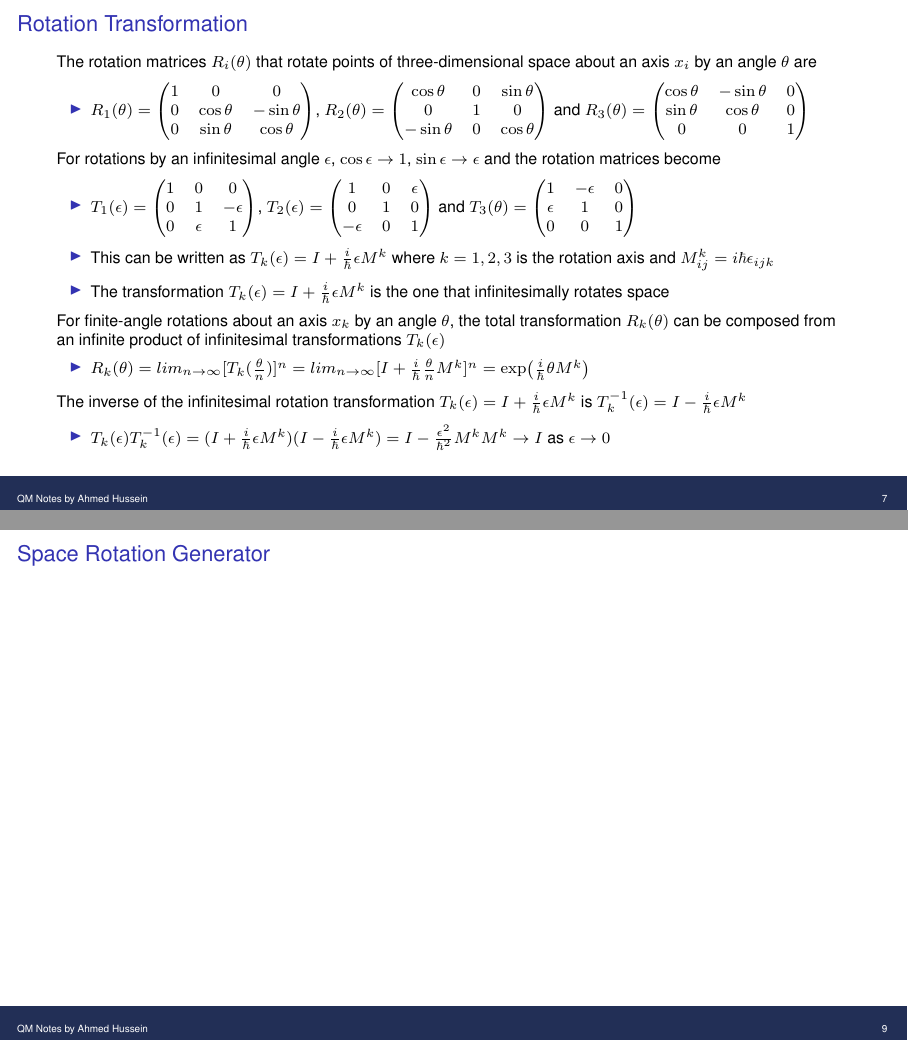
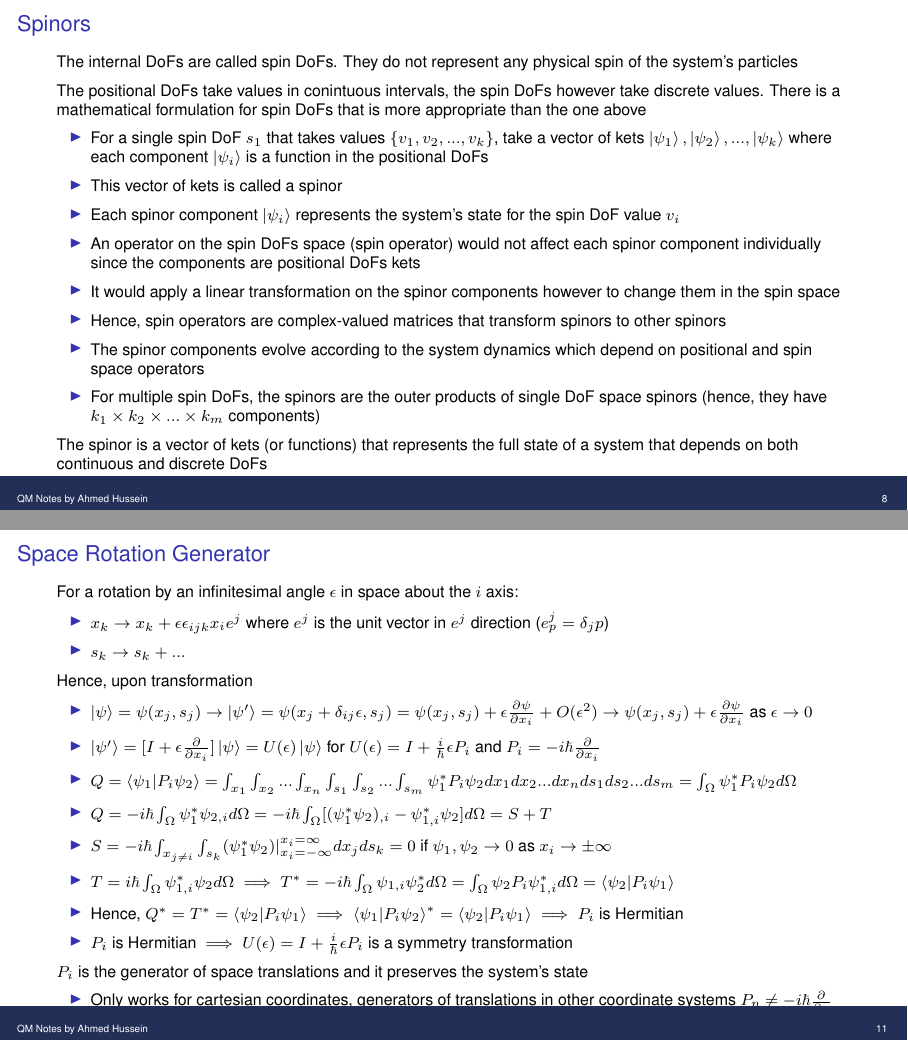
Before and after one commit to aboelmakarem/physics, LaTeX slides (qm_notes.tex): pages 7 and 9 of 47 before the commit and pages 8 and 11 of 49 after it, joined at a grey line. Compiled offline with pdfLaTeX.

Commit message:
added a general mathematical framework slide focused on spinors

```diff
--- a/qm_notes.tex
+++ b/qm_notes.tex
@@ -189,6 +205,25 @@
     \item For unentangled states, $A_i$ acts on $\ket{\psi_{x_i}}$ and leaves all other factor kets unchanged
     \item For entangled states, $A_i$ acts on the basis factor ket $\ket{e_i}$ and leaves all other basis factor kets unchanged
   \end{itemize}
+\end{frame}
+
+\begin{frame}
+  \frametitle{Spinors}
+  \vspace{1mm}
+  The internal DoFs are called spin DoFs. They do not represent any physical spin of the system's particles
+
+  The positional DoFs take values in conintuous intervals, the spin DoFs however take discrete values. There is a mathematical formulation for spin DoFs that is more appropriate than the one above
+  \begin{itemize}
+    \item For a single spin DoF $s_1$ that takes values $\{v_1,v_2,...,v_k\}$, take a vector of kets $\ket{\psi_1},\ket{\psi_2},...,\ket{\psi_k}$ where each component $\ket{\psi_i}$ is a function in the positional DoFs
+    \item This vector of kets is called a spinor
+    \item Each spinor component $\ket{\psi_i}$ represents the system's state for the spin DoF value $v_i$
+    \item An operator on the spin DoFs space (spin operator) would not affect each spinor component individually since the components are positional DoFs kets
+    \item It would apply a linear transformation on the spinor components however to change them in the spin space
+    \item Hence, spin operators are complex-valued matrices that transform spinors to other spinors
+    \item The spinor components evolve according to the system dynamics which depend on positional and spin space operators
+    \item For multiple spin DoFs, the spinors are the outer products of single DoF space spinors (hence, they have $k_1 \times k_2 \times ... \times k_m$ components)
+  \end{itemize}
+  The spinor is a vector of kets (or functions) that represents the full state of a system that depends on both continuous and discrete DoFs
 \end{frame}
 
 \begin{frame}
@@ -239,7 +274,28 @@
 \begin{frame}
   \frametitle{Space Rotation Generator}
   \vspace{1mm}
-
+  For a rotation by an infinitesimal angle $\epsilon$ in space about the $i$ axis:
+  \begin{itemize}
+    \item $x_k \to x_k + \epsilon \epsilon_{ijk} x_i e^j$ where $e^j$ is the unit vector in $e^j$ direction ($e^j_p = \delta_jp$)
+    \item $s_k \to s_k + ... $
+  \end{itemize}
+  Hence, upon transformation
+  \begin{itemize}
+    \item $\ket{\psi} = \psi(x_j,s_j) \to \ket{\psi'} = \psi(x_j + \delta_{ij} \epsilon,s_j) = \psi(x_j,s_j) + \epsilon {\partial \psi \over \partial x_i} + O(\epsilon^2) \to \psi(x_j,s_j) + \epsilon {\partial \psi \over \partial x_i}$ as $\epsilon \to 0$
+    \item $\ket{\psi'} = [I + \epsilon {\partial \over \partial x_i}] \ket{\psi} = U(\epsilon) \ket{\psi}$ for $U(\epsilon) = I + {i \over \hbar} \epsilon P_i$ and $P_i = -i \hbar {\partial \over \partial x_i}$
+    \item $Q = \braket{\psi_1}{P_i \psi_2} = \int_{x_1} \int_{x_2} ... \int_{x_n} \int_{s_1} \int_{s_2} ... \int_{s_m} \psi^*_1 P_i \psi_2 dx_1 dx_2 ... dx_n ds_1 ds_2 ... ds_m = \int_{\Omega} \psi^*_1 P_i \psi_2 d\Omega$
+    \item $Q = -i \hbar \int_{\Omega} \psi^*_1 \psi_{2,i} d\Omega = -i \hbar \int_{\Omega} [(\psi^*_1 \psi_2)_{,i} - \psi^*_{1,i} \psi_2] d\Omega = S + T$
+    \item $S = -i \hbar \int_{x_{j \neq i}} \int_{s_k} (\psi^*_1 \psi_2)|^{x_i = \infty}_{x_i = -\infty} dx_j ds_k = 0$ if $\psi_1,\psi_2 \to 0$ as $x_i \to \pm \infty$
+    \item $T = i \hbar \int_{\Omega} \psi^*_{1,i} \psi_2 d\Omega \implies T^* = -i \hbar \int_{\Omega} \psi_{1,i} \psi^*_2 d\Omega = \int_{\Omega} \psi_2 P_i \psi^*_{1,i} d\Omega = \braket{\psi_2}{P_i \psi_1}$
+    \item Hence, $Q^* = T^* = \braket{\psi_2}{P_i \psi_1} \implies \braket{\psi_1}{P_i \psi_2}^* = \braket{\psi_2}{P_i \psi_1} \implies P_i$ is Hermitian
+    \item $P_i$ is Hermitian $\implies U(\epsilon) = I + {i \over \hbar} \epsilon P_i$ is a symmetry transformation
+  \end{itemize}
+  $P_i$ is the generator of space translations and it preserves the system's state
+  \begin{itemize}
+    \item Only works for cartesian coordinates, generators of translations in other coordinate systems $P_\eta \neq -i \hbar {\partial \over \partial \eta}$
+    \item Space translation is a symmetry operation only if the translation is along a cartesian dimension
+    \item $[X_i,P_j]f = -i \hbar x_i {\partial f \over \partial x_j} + i \hbar {\partial \over \partial x_j} x_i f = i \hbar \delta_{ij} f \implies [X_i,P_j] = i \hbar \delta_{ij}$
+  \end{itemize}
 
 \end{frame}
 
```
Also changed, not shown: qm_notes.tex (28 more changed lines).
